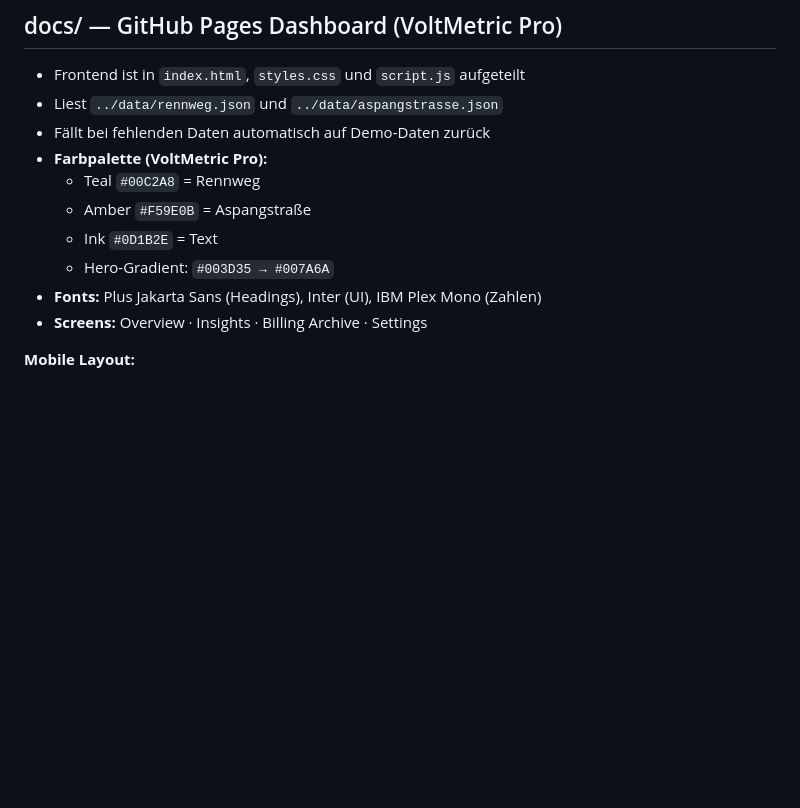
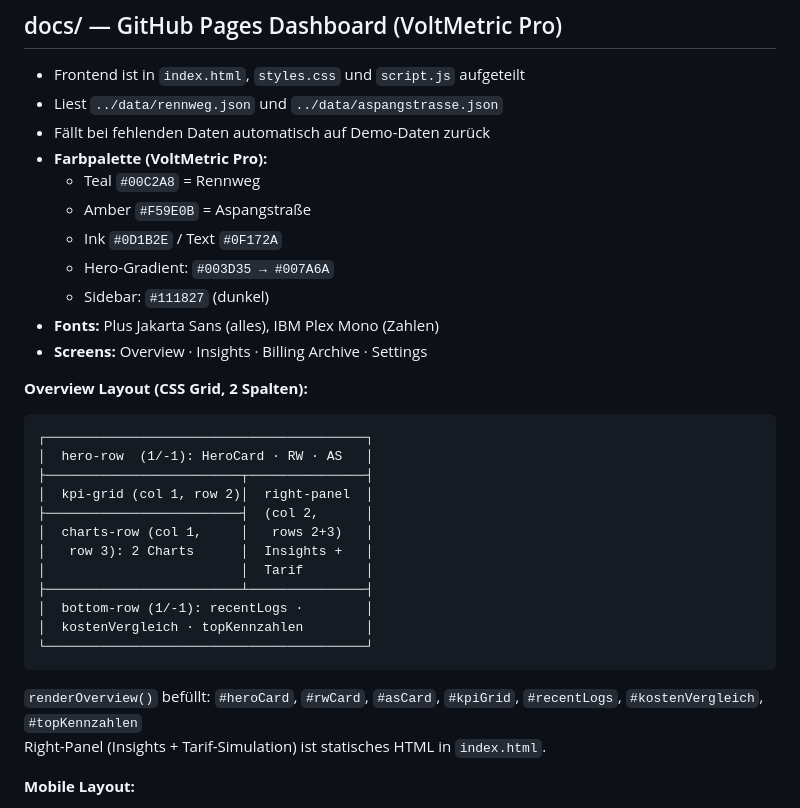
Before and after one commit to ieeks/gmail-pdf-sync, a Markdown page: CLAUDE.md, the part around the change. Drawn GitHub-style; blank space fills up the shorter version.

Commit message:
chore: TODO + CLAUDE.md nach Production-Migration aktualisiert
Co-Authored-By: Claude Sonnet 4.6 <noreply@anthropic.com>

````diff
--- a/CLAUDE.md
+++ b/CLAUDE.md
@@ -129,10 +129,29 @@ Tailwind und `docs/src/input.css` sind nicht mehr in Verwendung.
 - **Farbpalette (VoltMetric Pro):**
   - Teal `#00C2A8` = Rennweg
   - Amber `#F59E0B` = Aspangstraße
-  - Ink `#0D1B2E` = Text
+  - Ink `#0D1B2E` / Text `#0F172A`
   - Hero-Gradient: `#003D35 → #007A6A`
-- **Fonts:** Plus Jakarta Sans (Headings), Inter (UI), IBM Plex Mono (Zahlen)
+  - Sidebar: `#111827` (dunkel)
+- **Fonts:** Plus Jakarta Sans (alles), IBM Plex Mono (Zahlen)
 - **Screens:** Overview · Insights · Billing Archive · Settings
+
+**Overview Layout (CSS Grid, 2 Spalten):**
+```
+┌─────────────────────────────────────────┐
+│  hero-row  (1/-1): HeroCard · RW · AS   │
+├─────────────────────────┬───────────────┤
+│  kpi-grid (col 1, row 2)│  right-panel  │
+├─────────────────────────┤  (col 2,      │
+│  charts-row (col 1,     │   rows 2+3)   │
+│   row 3): 2 Charts      │  Insights +   │
+│                         │  Tarif        │
+├─────────────────────────┴───────────────┤
+│  bottom-row (1/-1): recentLogs ·        │
+│  kostenVergleich · topKennzahlen        │
+└─────────────────────────────────────────┘
+```
+`renderOverview()` befüllt: `#heroCard`, `#rwCard`, `#asCard`, `#kpiGrid`, `#recentLogs`, `#kostenVergleich`, `#topKennzahlen`
+Right-Panel (Insights + Tarif-Simulation) ist statisches HTML in `index.html`.
 
 **Mobile Layout:**
 - Unter 768px zeigt Overview die Mobile Glance View (kein Chart)
````
Also changed, not shown: TODO.md (+7 -0 lines).
